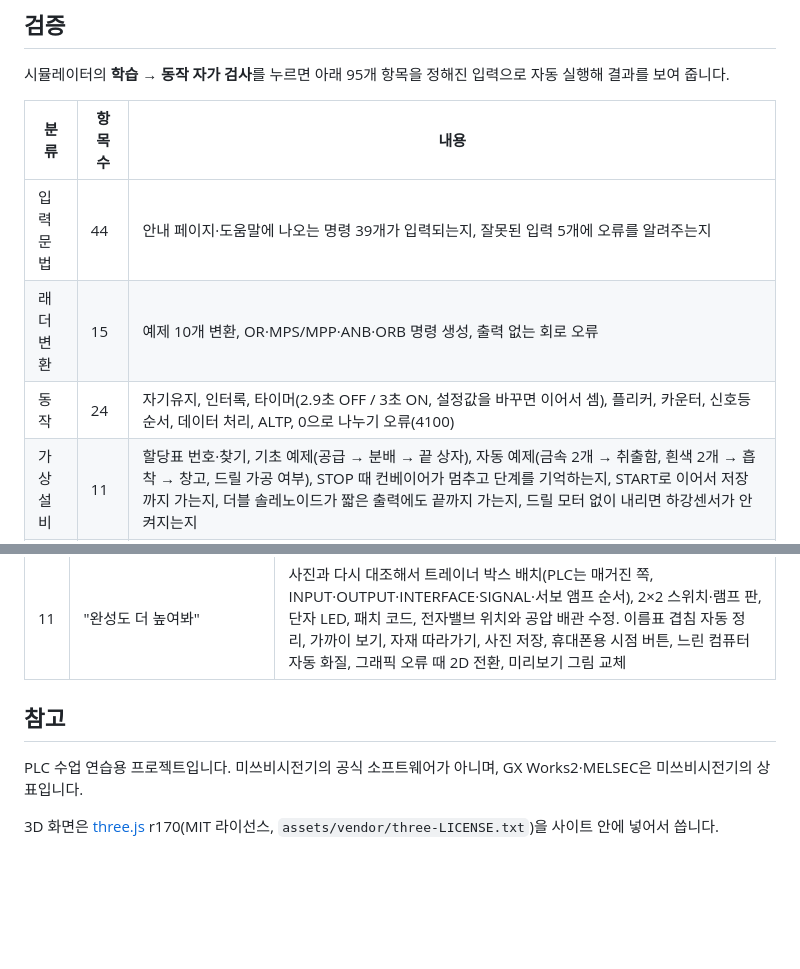
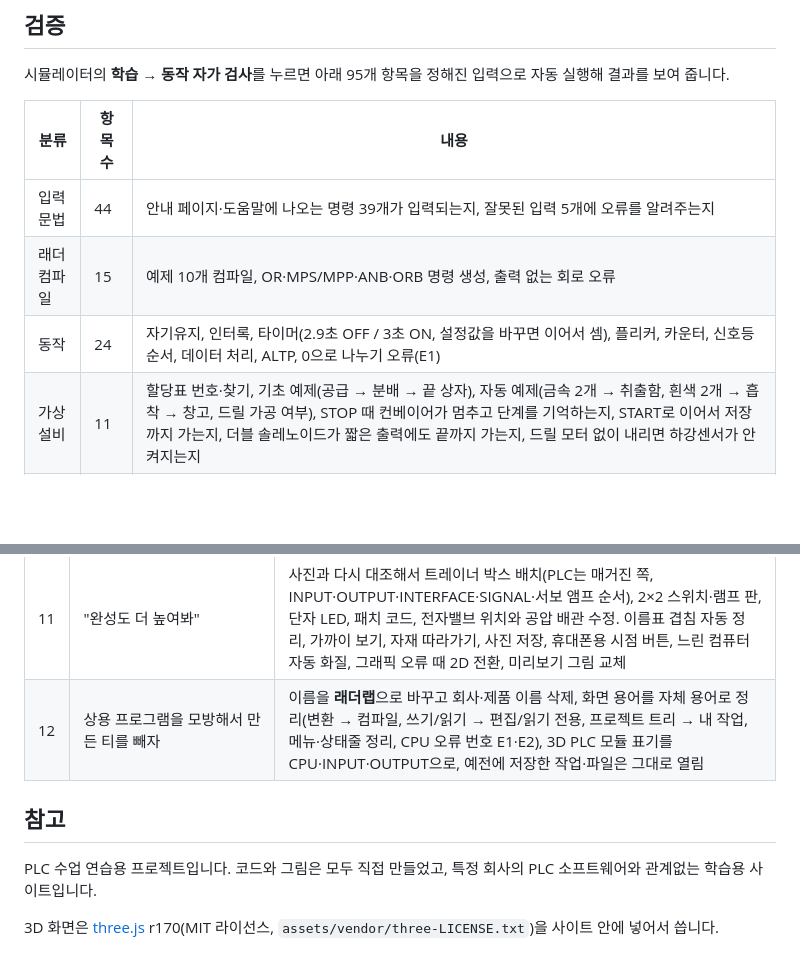
Before and after one commit to ljh30581712-beep/plc-ladder-sim, a Markdown page: README.md, 2 parts joined by grey strips. Rendered like a GitHub page; blank space fills up the shorter version.

```diff
--- a/README.md
+++ b/README.md
@@ -38,8 +38,8 @@ GX Works2처럼 래더를 짜고, 브라우저에서 바로 돌려보는 미쓰
 | 분류 | 항목 수 | 내용 |
 |---|---|---|
 | 입력 문법 | 44 | 안내 페이지·도움말에 나오는 명령 39개가 입력되는지, 잘못된 입력 5개에 오류를 알려주는지 |
-| 래더 변환 | 15 | 예제 10개 변환, OR·MPS/MPP·ANB·ORB 명령 생성, 출력 없는 회로 오류 |
-| 동작 | 24 | 자기유지, 인터록, 타이머(2.9초 OFF / 3초 ON, 설정값을 바꾸면 이어서 셈), 플리커, 카운터, 신호등 순서, 데이터 처리, ALTP, 0으로 나누기 오류(4100) |
+| 래더 컴파일 | 15 | 예제 10개 컴파일, OR·MPS/MPP·ANB·ORB 명령 생성, 출력 없는 회로 오류 |
+| 동작 | 24 | 자기유지, 인터록, 타이머(2.9초 OFF / 3초 ON, 설정값을 바꾸면 이어서 셈), 플리커, 카운터, 신호등 순서, 데이터 처리, ALTP, 0으로 나누기 오류(E1) |
 | 가상 설비 | 11 | 할당표 번호·찾기, 기초 예제(공급 → 분배 → 끝 상자), 자동 예제(금속 2개 → 취출함, 흰색 2개 → 흡착 → 창고, 드릴 가공 여부), STOP 때 컨베이어가 멈추고 단계를 기억하는지, START로 이어서 저장까지 가는지, 더블 솔레노이드가 짧은 출력에도 끝까지 가는지, 드릴 모터 없이 내리면 하강센서가 안 켜지는지 |
 | 화면 | 1 | 변화 기록이 400개를 넘어도 새 기록이 화면에 갱신되는지 |
 
@@ -62,9 +62,10 @@ AI 도구(Claude)에게 기능을 요청하고, 결과를 직접 써 보면서
 | 9 | 예제에서 X0·X1이 아직 PB(푸시버튼)로 나온다며 할당표대로 전부 바꾸고 더블체크 요청 | 예제 1~8, 미션 1~3, 입력 힌트·도움말, 메인·디바이스 페이지 예시를 할당표 번호로 교체 (X0·X1 → X19 START·X1A STOP 등), 디바이스 해석기에 검정 장비 이름 표시, 할당표 대조 자동 검사 추가 |
 | 10 | 할당표 전체를 코멘트로 넣고, 장비 사진처럼 3D로 만들어 앞·뒤·좌우·대각선 원하는 곳에서 보게 해 달라고 요청. Shift+Insert가 안 된다고 알림 | 할당표 46개 디바이스 코멘트 자동 입력, three.js로 3D 입체 설비(레드 트레이너 박스·PLC·단자·스위치·램프·매거진·드릴·컨베이어·흡착·창고·서보 축)와 시점 버튼 9개, 3D 버튼 직접 누르기, 2D 평면도 전환. 툴바를 누른 뒤에도 Shift+Insert/Shift+Delete가 되도록 수정 |
 | 11 | "완성도 더 높여봐" | 사진과 다시 대조해서 트레이너 박스 배치(PLC는 매거진 쪽, INPUT·OUTPUT·INTERFACE·SIGNAL·서보 앰프 순서), 2×2 스위치·램프 판, 단자 LED, 패치 코드, 전자밸브 위치와 공압 배관 수정. 이름표 겹침 자동 정리, 가까이 보기, 자재 따라가기, 사진 저장, 휴대폰용 시점 버튼, 느린 컴퓨터 자동 화질, 그래픽 오류 때 2D 전환, 미리보기 그림 교체 |
+| 12 | 상용 프로그램을 모방해서 만든 티를 빼자 | 이름을 **래더랩**으로 바꾸고 회사·제품 이름 삭제, 화면 용어를 자체 용어로 정리(변환 → 컴파일, 쓰기/읽기 → 편집/읽기 전용, 프로젝트 트리 → 내 작업, 메뉴·상태줄 정리, CPU 오류 번호 E1·E2), 3D PLC 모듈 표기를 CPU·INPUT·OUTPUT으로, 예전에 저장한 작업·파일은 그대로 열림 |
 
 ## 참고
 
-PLC 수업 연습용 프로젝트입니다. 미쓰비시전기의 공식 소프트웨어가 아니며, GX Works2·MELSEC은 미쓰비시전기의 상표입니다.
+PLC 수업 연습용 프로젝트입니다. 코드와 그림은 모두 직접 만들었고, 특정 회사의 PLC 소프트웨어와 관계없는 학습용 사이트입니다.
 
 3D 화면은 [three.js](https://threejs.org/) r170(MIT 라이선스, `assets/vendor/three-LICENSE.txt`)을 사이트 안에 넣어서 씁니다.
```
Also changed, not shown: other parts of README.md (+7 -7 lines), assets/og.png, assets/preview.png, 6 other files.
